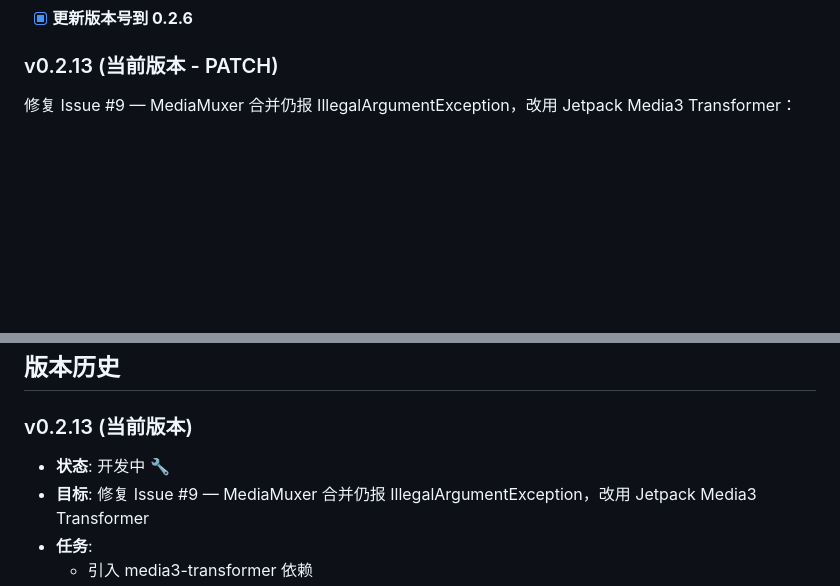
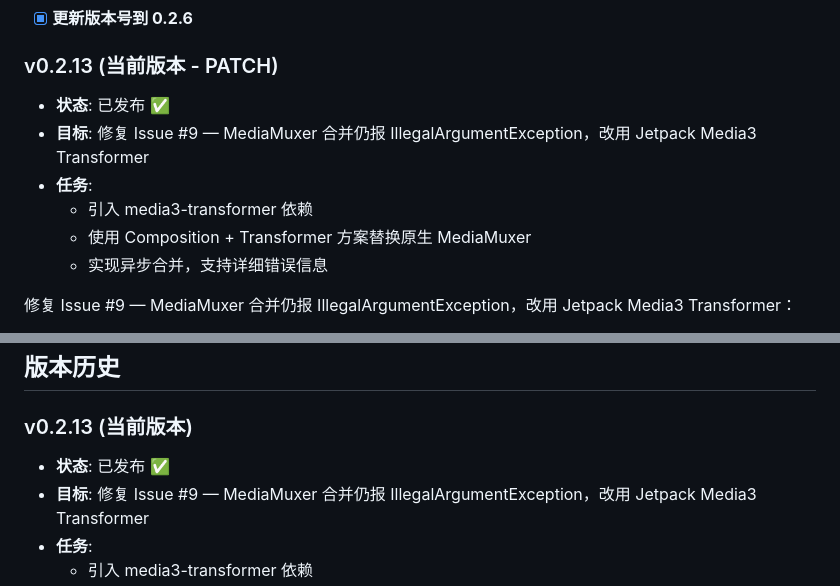
Before and after one commit to g-ai-002/flutter-bilibili-downloader-d4-qwen-code, a Markdown page: plan.md, 2 parts joined by grey strips. GitHub-like rendering; blank space fills up the shorter version.

Commit message:
chore(docs): 更新 v0.2.13 发布状态

```diff
--- a/plan.md
+++ b/plan.md
@@ -113,6 +113,13 @@
 - [x] **更新版本号到 0.2.6**
 
 ### v0.2.13 (当前版本 - PATCH)
+- **状态**: 已发布 ✅
+- **目标**: 修复 Issue #9 — MediaMuxer 合并仍报 IllegalArgumentException，改用 Jetpack Media3 Transformer
+- **任务**:
+  - 引入 media3-transformer 依赖
+  - 使用 Composition + Transformer 方案替换原生 MediaMuxer
+  - 实现异步合并，支持详细错误信息
+
 修复 Issue #9 — MediaMuxer 合并仍报 IllegalArgumentException，改用 Jetpack Media3 Transformer：
 - [x] **引入 media3-transformer 依赖** - 替换原生 MediaMuxer，使用 Jetpack Media3 Transformer 实现 DASH 合并
 - [x] **重写 MainActivity.kt 合并逻辑** - 使用 Composition + Transformer 方案，支持异步合并和详细错误信息
@@ -171,7 +178,7 @@
 ## 版本历史
 
 ### v0.2.13 (当前版本)
-- **状态**: 开发中 🔧
+- **状态**: 已发布 ✅
 - **目标**: 修复 Issue #9 — MediaMuxer 合并仍报 IllegalArgumentException，改用 Jetpack Media3 Transformer
 - **任务**:
   - 引入 media3-transformer 依赖
```
